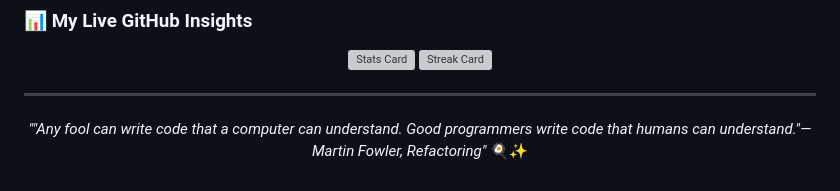
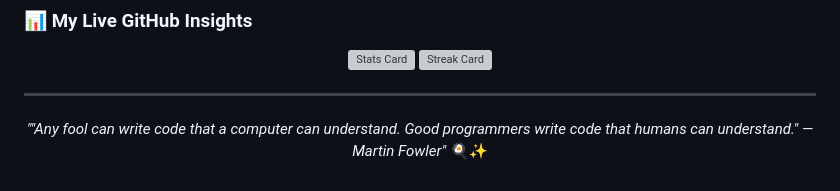
Before and after one commit to nonopepep7-maker/Web-collection, a Markdown page: README.md, the part around the change. Drawn GitHub-style; grey boxes are pictures that could not be loaded.

Commit message:
Fix quote formatting in README.md

```diff
--- a/README.md
+++ b/README.md
@@ -93,5 +93,6 @@ MIT License
 ---
 
 <p align="center">
-  <i>""Any fool can write code that a computer can understand. Good programmers write code that humans can understand."— Martin Fowler, Refactoring"</i> 🍳✨
+  <i>""Any fool can write code that a computer can understand. Good programmers write code that humans can understand."
+     — Martin Fowler"</i> 🍳✨
 </p>
```
